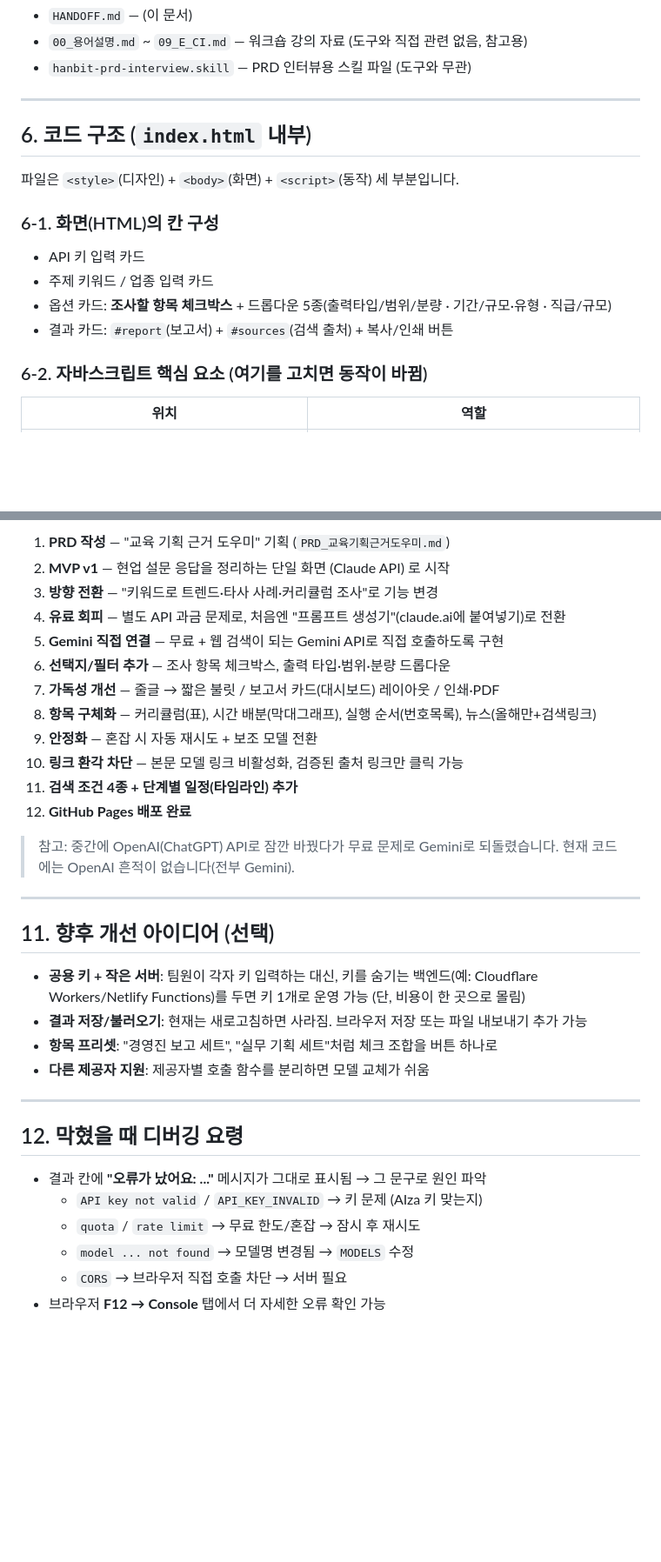
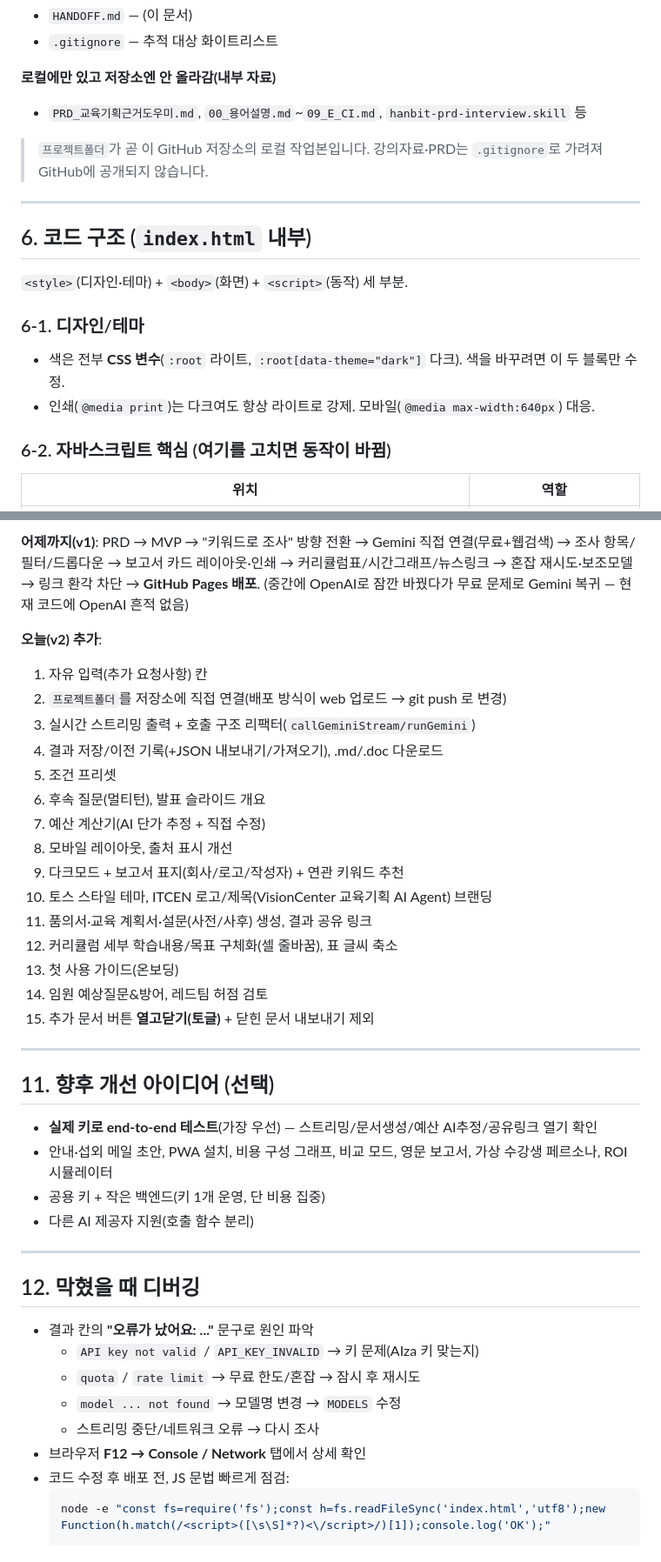
Before and after one commit to kbj7171-source/edu-research-tool, a Markdown page: HANDOFF.md, 2 parts joined by grey strips. Shown at 87% size. Rendered like a GitHub page; blank space fills up the shorter version.

````diff
--- a/HANDOFF.md
+++ b/HANDOFF.md
@@ -58,20 +86,23 @@
 - `HANDOFF.md` — (이 문서)
-- `00_용어설명.md` ~ `09_E_CI.md` — 워크숍 강의 자료 (도구와 직접 관련 없음, 참고용)
-- `hanbit-prd-interview.skill` — PRD 인터뷰용 스킬 파일 (도구와 무관)
+- `.gitignore` — 추적 대상 화이트리스트
+
+**로컬에만 있고 저장소엔 안 올라감(내부 자료)**
+- `PRD_교육기획근거도우미.md`, `00_용어설명.md`~`09_E_CI.md`, `hanbit-prd-interview.skill` 등
+
+> `프로젝트폴더`가 곧 이 GitHub 저장소의 로컬 작업본입니다. 강의자료·PRD는 `.gitignore`로
+> 가려져 GitHub에 공개되지 않습니다.
 
 ---
 
 ## 6. 코드 구조 (`index.html` 내부)
 
-파일은 `<style>`(디자인) + `<body>`(화면) + `<script>`(동작) 세 부분입니다.
+`<style>`(디자인·테마) + `<body>`(화면) + `<script>`(동작) 세 부분.
 
-### 6-1. 화면(HTML)의 칸 구성
-- API 키 입력 카드
-- 주제 키워드 / 업종 입력 카드
-- 옵션 카드: **조사할 항목 체크박스** + 드롭다운 5종(출력타입/범위/분량 · 기간/규모·유형 · 직급/규모)
-- 결과 카드: `#report`(보고서) + `#sources`(검색 출처) + 복사/인쇄 버튼
+### 6-1. 디자인/테마
+- 색은 전부 **CSS 변수**(`:root` 라이트, `:root[data-theme="dark"]` 다크). 색을 바꾸려면 이 두 블록만 수정.
+- 인쇄(`@media print`)는 다크여도 항상 라이트로 강제. 모바일(`@media max-width:640px`) 대응.
 
-### 6-2. 자바스크립트 핵심 요소 (여기를 고치면 동작이 바뀜)
+### 6-2. 자바스크립트 핵심 (여기를 고치면 동작이 바뀜)
 
 | 위치 | 역할 |
 |------|------|
@@ -158,36 +184,46 @@
 
-1. **PRD 작성** — "교육 기획 근거 도우미" 기획 (`PRD_교육기획근거도우미.md`)
-2. **MVP v1** — 현업 설문 응답을 정리하는 단일 화면 (Claude API) 로 시작
-3. **방향 전환** — "키워드로 트렌드·타사 사례·커리큘럼 조사"로 기능 변경
-4. **유료 회피** — 별도 API 과금 문제로, 처음엔 "프롬프트 생성기"(claude.ai에 붙여넣기)로 전환
-5. **Gemini 직접 연결** — 무료 + 웹 검색이 되는 Gemini API로 직접 호출하도록 구현
-6. **선택지/필터 추가** — 조사 항목 체크박스, 출력 타입·범위·분량 드롭다운
-7. **가독성 개선** — 줄글 → 짧은 불릿 / 보고서 카드(대시보드) 레이아웃 / 인쇄·PDF
-8. **항목 구체화** — 커리큘럼(표), 시간 배분(막대그래프), 실행 순서(번호목록), 뉴스(올해만+검색링크)
-9. **안정화** — 혼잡 시 자동 재시도 + 보조 모델 전환
-10. **링크 환각 차단** — 본문 모델 링크 비활성화, 검증된 출처 링크만 클릭 가능
-11. **검색 조건 4종 + 단계별 일정(타임라인) 추가**
-12. **GitHub Pages 배포 완료**
+**어제까지(v1)**: PRD → MVP → "키워드로 조사" 방향 전환 → Gemini 직접 연결(무료+웹검색) →
+조사 항목/필터/드롭다운 → 보고서 카드 레이아웃·인쇄 → 커리큘럼표/시간그래프/뉴스링크 →
+혼잡 재시도·보조모델 → 링크 환각 차단 → **GitHub Pages 배포**.
+(중간에 OpenAI로 잠깐 바꿨다가 무료 문제로 Gemini 복귀 — 현재 코드에 OpenAI 흔적 없음)
 
-> 참고: 중간에 OpenAI(ChatGPT) API로 잠깐 바꿨다가 무료 문제로 Gemini로 되돌렸습니다.
-> 현재 코드에는 OpenAI 흔적이 없습니다(전부 Gemini).
+**오늘(v2) 추가**:
+1. 자유 입력(추가 요청사항) 칸
+2. `프로젝트폴더`를 저장소에 직접 연결(배포 방식이 web 업로드 → git push 로 변경)
+3. 실시간 스트리밍 출력 + 호출 구조 리팩터(`callGeminiStream/runGemini`)
+4. 결과 저장/이전 기록(+JSON 내보내기/가져오기), .md/.doc 다운로드
+5. 조건 프리셋
+6. 후속 질문(멀티턴), 발표 슬라이드 개요
+7. 예산 계산기(AI 단가 추정 + 직접 수정)
+8. 모바일 레이아웃, 출처 표시 개선
+9. 다크모드 + 보고서 표지(회사/로고/작성자) + 연관 키워드 추천
+10. 토스 스타일 테마, ITCEN 로고/제목(VisionCenter 교육기획 AI Agent) 브랜딩
+11. 품의서·교육 계획서·설문(사전/사후) 생성, 결과 공유 링크
+12. 커리큘럼 세부 학습내용/목표 구체화(셀 줄바꿈), 표 글씨 축소
+13. 첫 사용 가이드(온보딩)
+14. 임원 예상질문&방어, 레드팀 허점 검토
+15. 추가 문서 버튼 **열고닫기(토글)** + 닫힌 문서 내보내기 제외
 
 ---
 
 ## 11. 향후 개선 아이디어 (선택)
 
-- **공용 키 + 작은 서버**: 팀원이 각자 키 입력하는 대신, 키를 숨기는 백엔드(예: Cloudflare Workers/Netlify Functions)를 두면 키 1개로 운영 가능 (단, 비용이 한 곳으로 몰림)
-- **결과 저장/불러오기**: 현재는 새로고침하면 사라짐. 브라우저 저장 또는 파일 내보내기 추가 가능
-- **항목 프리셋**: "경영진 보고 세트", "실무 기획 세트"처럼 체크 조합을 버튼 하나로
-- **다른 제공자 지원**: 제공자별 호출 함수를 분리하면 모델 교체가 쉬움
+- **실제 키로 end-to-end 테스트**(가장 우선) — 스트리밍/문서생성/예산 AI추정/공유링크 열기 확인
+- 안내·섭외 메일 초안, PWA 설치, 비용 구성 그래프, 비교 모드, 영문 보고서, 가상 수강생 페르소나, ROI 시뮬레이터
+- 공용 키 + 작은 백엔드(키 1개 운영, 단 비용 집중)
+- 다른 AI 제공자 지원(호출 함수 분리)
 
 ---
 
-## 12. 막혔을 때 디버깅 요령
+## 12. 막혔을 때 디버깅
 
-- 결과 칸에 **"오류가 났어요: ..."** 메시지가 그대로 표시됨 → 그 문구로 원인 파악
-  - `API key not valid` / `API_KEY_INVALID` → 키 문제 (AIza 키 맞는지)
+- 결과 칸의 **"오류가 났어요: ..."** 문구로 원인 파악
+  - `API key not valid` / `API_KEY_INVALID` → 키 문제(AIza 키 맞는지)
   - `quota` / `rate limit` → 무료 한도/혼잡 → 잠시 후 재시도
-  - `model ... not found` → 모델명 변경됨 → `MODELS` 수정
-  - `CORS` → 브라우저 직접 호출 차단 → 서버 필요
-- 브라우저 **F12 → Console** 탭에서 더 자세한 오류 확인 가능
+  - `model ... not found` → 모델명 변경 → `MODELS` 수정
+  - 스트리밍 중단/네트워크 오류 → 다시 조사
+- 브라우저 **F12 → Console / Network** 탭에서 상세 확인
+- 코드 수정 후 배포 전, JS 문법 빠르게 점검:
+  ```bash
+  node -e "const fs=require('fs');const h=fs.readFileSync('index.html','utf8');new Function(h.match(/<script>([\s\S]*?)<\/script>/)[1]);console.log('OK');"
+  ```
````
Also changed, not shown: other parts of HANDOFF.md (+105 -82 lines).
